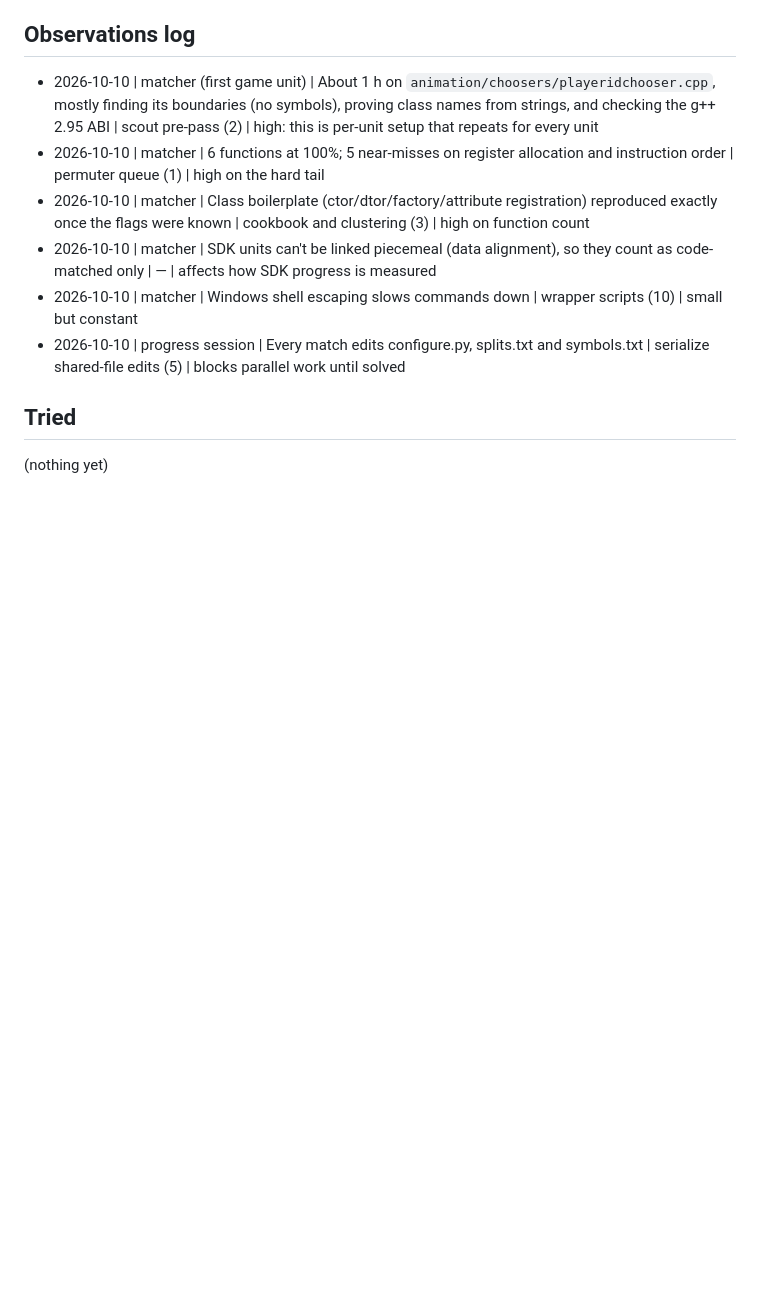
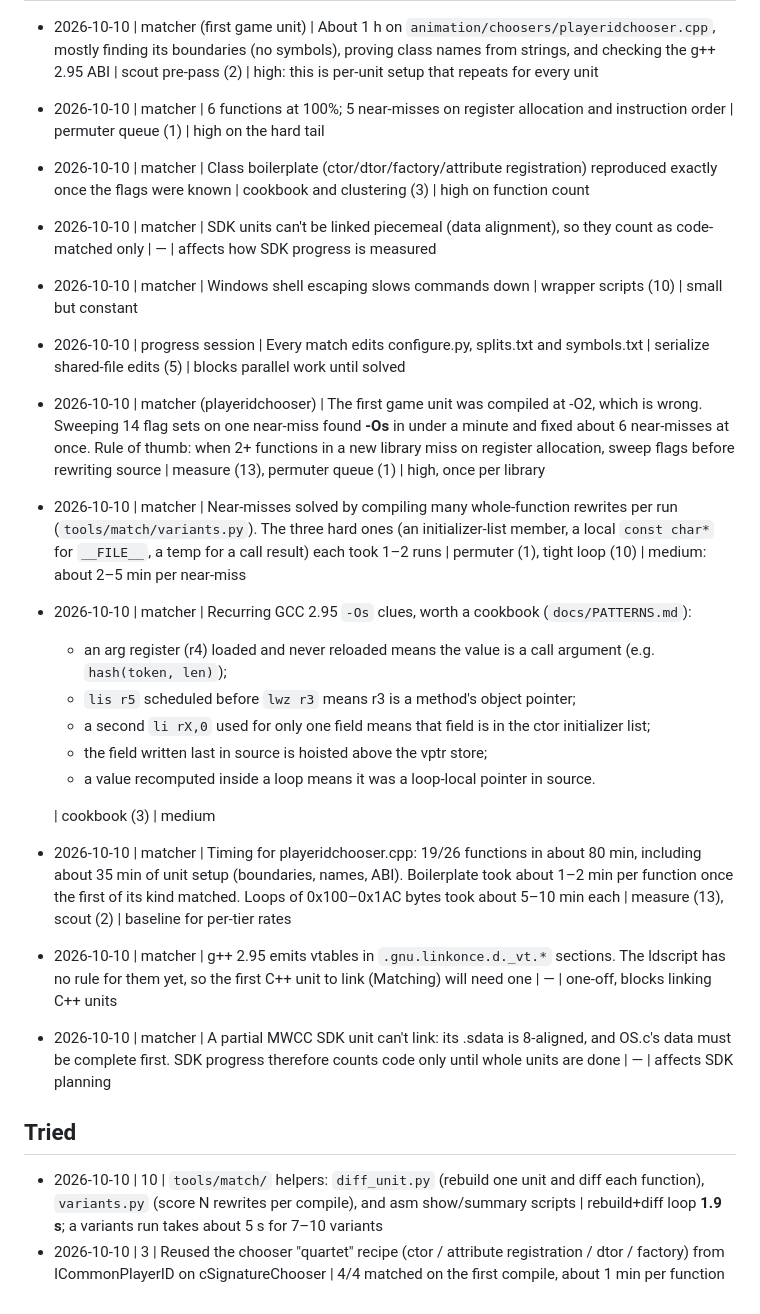
Before and after one commit to ptitty12/decompile_mvp_04, a Markdown page: docs/SPEEDUPS.md, the part around the change. Rendered like a GitHub page; blank space fills up the shorter version.

Commit message:
docs: game flags decision (-Os) and speed-up observations
DECISIONS: game code is ProDG 3.9.3 -Os -G0 -fno-rtti -fno-exceptions,
with the evidence. SPEEDUPS: observations and two 'Tried' results from the
first game unit (flag sweep, variants harness, GCC 2.95 clues, timings).

Co-Authored-By: Claude Opus 5.5 <noreply@anthropic.com>

```diff
--- a/docs/SPEEDUPS.md
+++ b/docs/SPEEDUPS.md
@@ -119,8 +119,22 @@ Roughly ordered by expected payoff for the effort.
 - 2026-10-10 | matcher | SDK units can't be linked piecemeal (data alignment), so they count as code-matched only | — | affects how SDK progress is measured
 - 2026-10-10 | matcher | Windows shell escaping slows commands down | wrapper scripts (10) | small but constant
 - 2026-10-10 | progress session | Every match edits configure.py, splits.txt and symbols.txt | serialize shared-file edits (5) | blocks parallel work until solved
+- 2026-10-10 | matcher (playeridchooser) | The first game unit was compiled at -O2, which is wrong. Sweeping 14 flag sets on one near-miss found **-Os** in under a minute and fixed about 6 near-misses at once. Rule of thumb: when 2+ functions in a new library miss on register allocation, sweep flags before rewriting source | measure (13), permuter queue (1) | high, once per library
+- 2026-10-10 | matcher | Near-misses solved by compiling many whole-function rewrites per run (`tools/match/variants.py`). The three hard ones (an initializer-list member, a local `const char*` for `__FILE__`, a temp for a call result) each took 1–2 runs | permuter (1), tight loop (10) | medium: about 2–5 min per near-miss
+- 2026-10-10 | matcher | Recurring GCC 2.95 `-Os` clues, worth a cookbook (`docs/PATTERNS.md`):
+  - an arg register (r4) loaded and never reloaded means the value is a call argument (e.g. `hash(token, len)`);
+  - `lis r5` scheduled before `lwz r3` means r3 is a method's object pointer;
+  - a second `li rX,0` used for only one field means that field is in the ctor initializer list;
+  - the field written last in source is hoisted above the vptr store;
+  - a value recomputed inside a loop means it was a loop-local pointer in source.
+
+  | cookbook (3) | medium
+- 2026-10-10 | matcher | Timing for playeridchooser.cpp: 19/26 functions in about 80 min, including about 35 min of unit setup (boundaries, names, ABI). Boilerplate took about 1–2 min per function once the first of its kind matched. Loops of 0x100–0x1AC bytes took about 5–10 min each | measure (13), scout (2) | baseline for per-tier rates
+- 2026-10-10 | matcher | g++ 2.95 emits vtables in `.gnu.linkonce.d._vt.*` sections. The ldscript has no rule for them yet, so the first C++ unit to link (Matching) will need one | — | one-off, blocks linking C++ units
+- 2026-10-10 | matcher | A partial MWCC SDK unit can't link: its .sdata is 8-aligned, and OS.c's data must be complete first. SDK progress therefore counts code only until whole units are done | — | affects SDK planning
 
 ## Tried
 
 <!-- YYYY-MM-DD | item # | what was done | measured effect -->
-(nothing yet)
+- 2026-10-10 | 10 | `tools/match/` helpers: `diff_unit.py` (rebuild one unit and diff each function), `variants.py` (score N rewrites per compile), and asm show/summary scripts | rebuild+diff loop **1.9 s**; a variants run takes about 5 s for 7–10 variants
+- 2026-10-10 | 3 | Reused the chooser "quartet" recipe (ctor / attribute registration / dtor / factory) from ICommonPlayerID on cSignatureChooser | 4/4 matched on the first compile, about 1 min per function
```
Also changed, not shown: docs/DECISIONS.md (+7 -0 lines).
